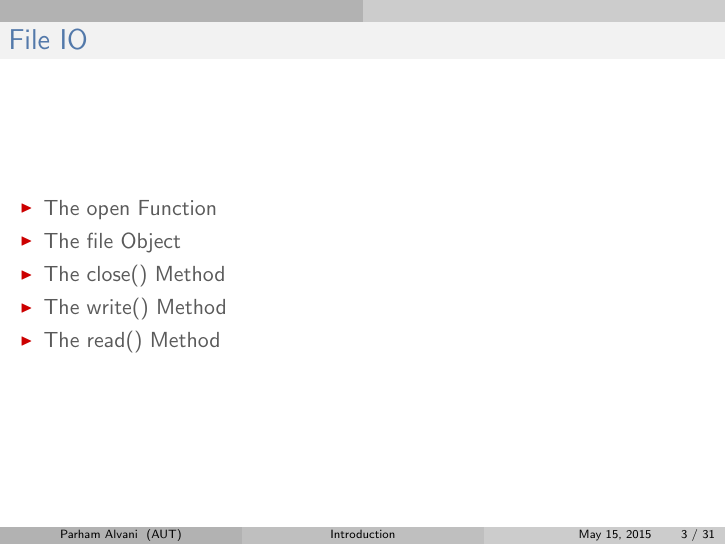
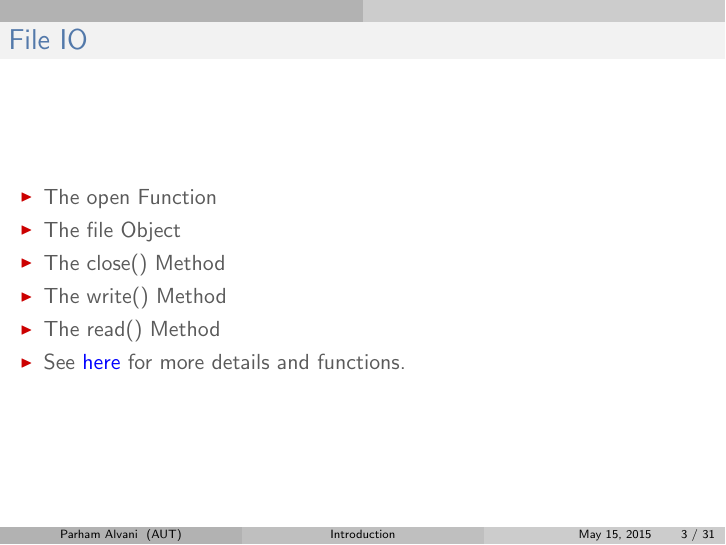
Before and after one commit to 1995parham-teaching/python101, LaTeX slides (sildes/day-2.tex): page 3 of 31. The pictures show the PDF file sildes/day-2.pdf that the author committed with the source.

Commit message:
Slides improved.

```diff
--- a/sildes/day-2.tex
+++ b/sildes/day-2.tex
@@ -145,6 +145,9 @@
 				\item The close() Method
 				\item The write() Method
 				\item The read() Method
+				\item See
+				\textcolor{blue}{\href{https://docs.python.org/2.4/lib/bltin-file-objects.html}{here}}
+				for more details and functions.
 			\end{itemize}
 		\end{column}
 	\end{columns}
```
Also changed, not shown: sildes/day-2.pdf.
